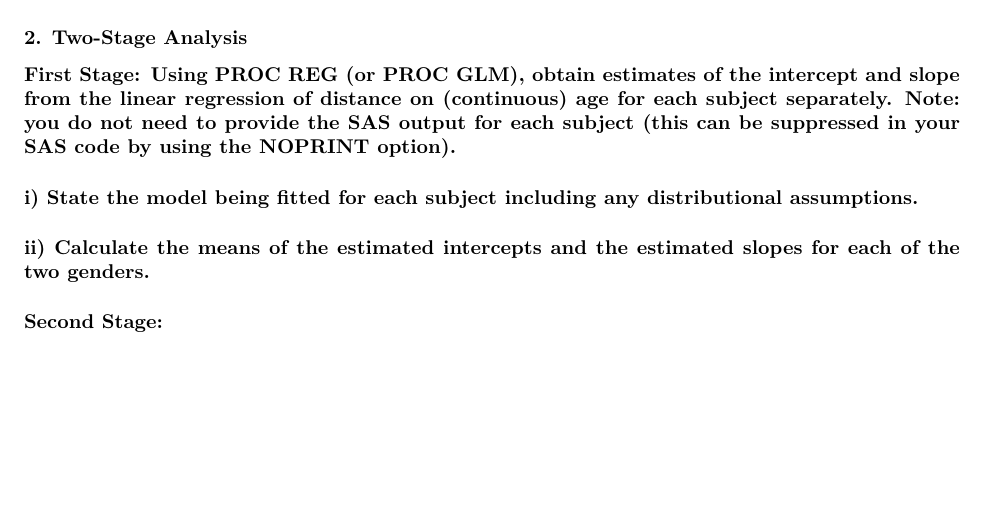
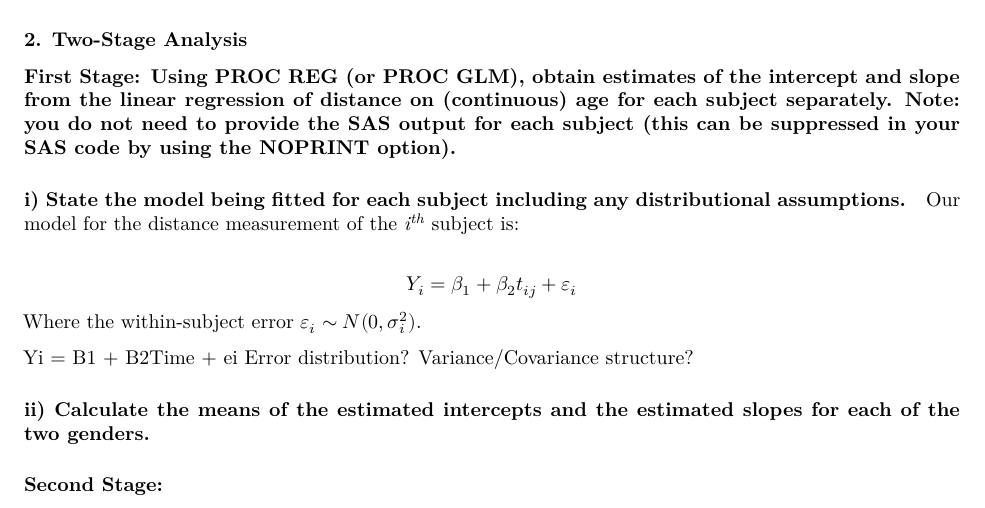
Before and after one commit to jcoliver/bios-684, an R Markdown document (homework-5-oliver.Rmd): part of page 2 of 3 before the commit and part of page 2 of 4 after it, cut so that both start at the same text, the shorter picture padded with empty space. Rendered offline with R 4.5, knitr and Pandoc, then LaTeX, with nearby package versions.

Commit message:
Start work on answer 2i for hw5

```diff
--- a/homework-5-oliver.Rmd
+++ b/homework-5-oliver.Rmd
@@ -94,6 +94,18 @@ In this plot of the means for each gender, both female and male subjects show an
 ### 2. Two-Stage Analysis
 #### First Stage: Using PROC REG (or PROC GLM), obtain estimates of the intercept and slope from the linear regression of distance on (continuous) age for each subject separately. Note: you do not need to provide the SAS output for each subject (this can be suppressed in your SAS code by using the NOPRINT option).
 ##### i) State the model being fitted for each subject including any distributional assumptions.
+
+Our model for the distance measurement of the _i^th^_ subject is:
+
+$$
+Y_{i} = \beta_{1} + \beta_{2}t_{ij} + \varepsilon_{i}
+$$
+Where the within-subject error $\varepsilon_{i}\sim N(0, \sigma_{i}^2)$.
+
+Yi = B1 + B2Time + ei
+Error distribution?
+Variance/Covariance structure?
+
 ##### ii) Calculate the means of the estimated intercepts and the estimated slopes for each of the two genders.
 #### Second Stage:
 ##### i) Using the intercepts obtained in question 2a as the outcome variable, fit a regression model to compare the mean intercepts for each gender. State the model being fitted including any distributional assumptions (for terms in the model which are also parts of the model in question 2a, use the same notation). Obtain an estimate for the difference in mean intercept between genders together with the standard error for the difference. What do you conclude about the difference in mean intercept?
```
